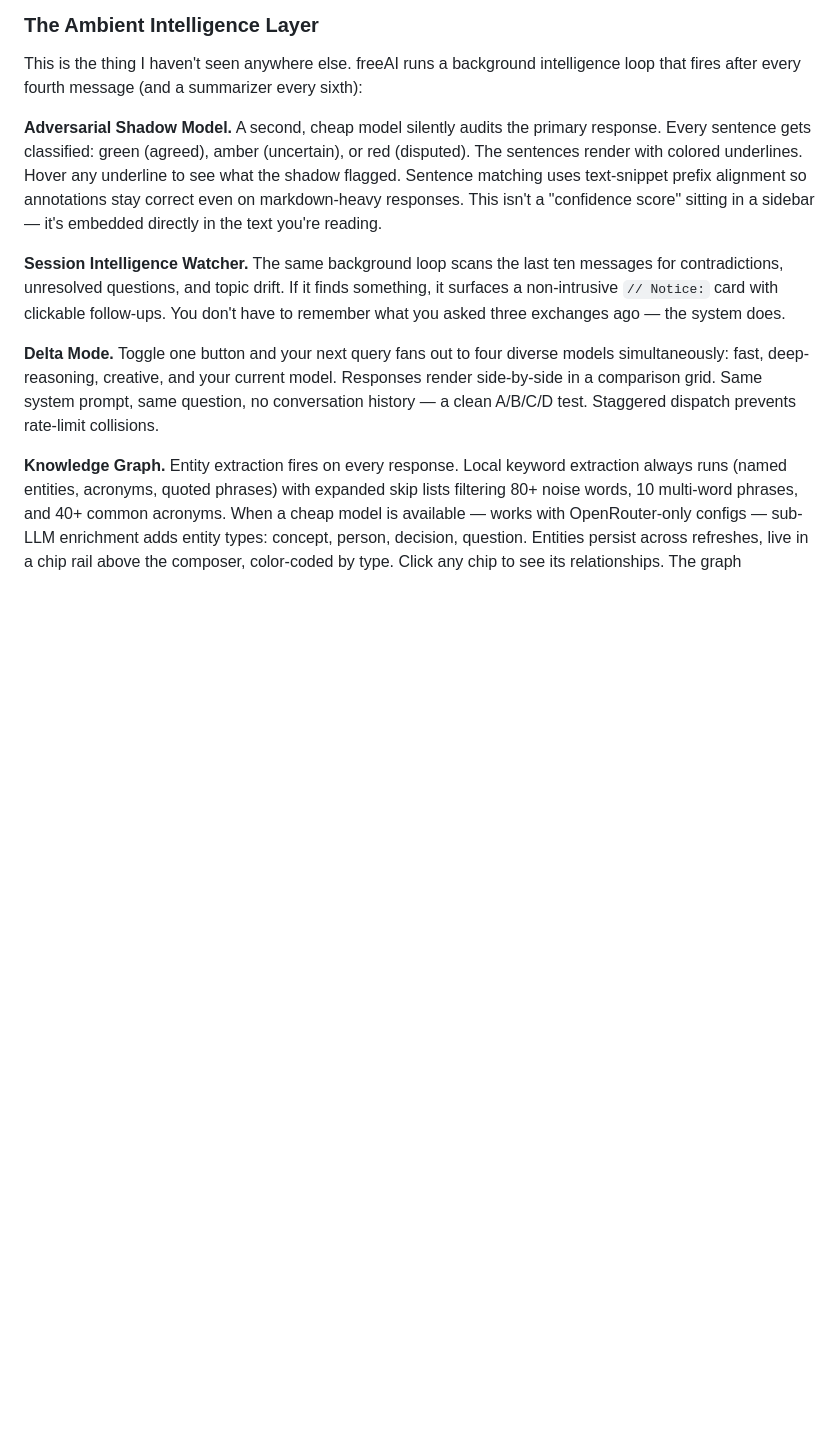
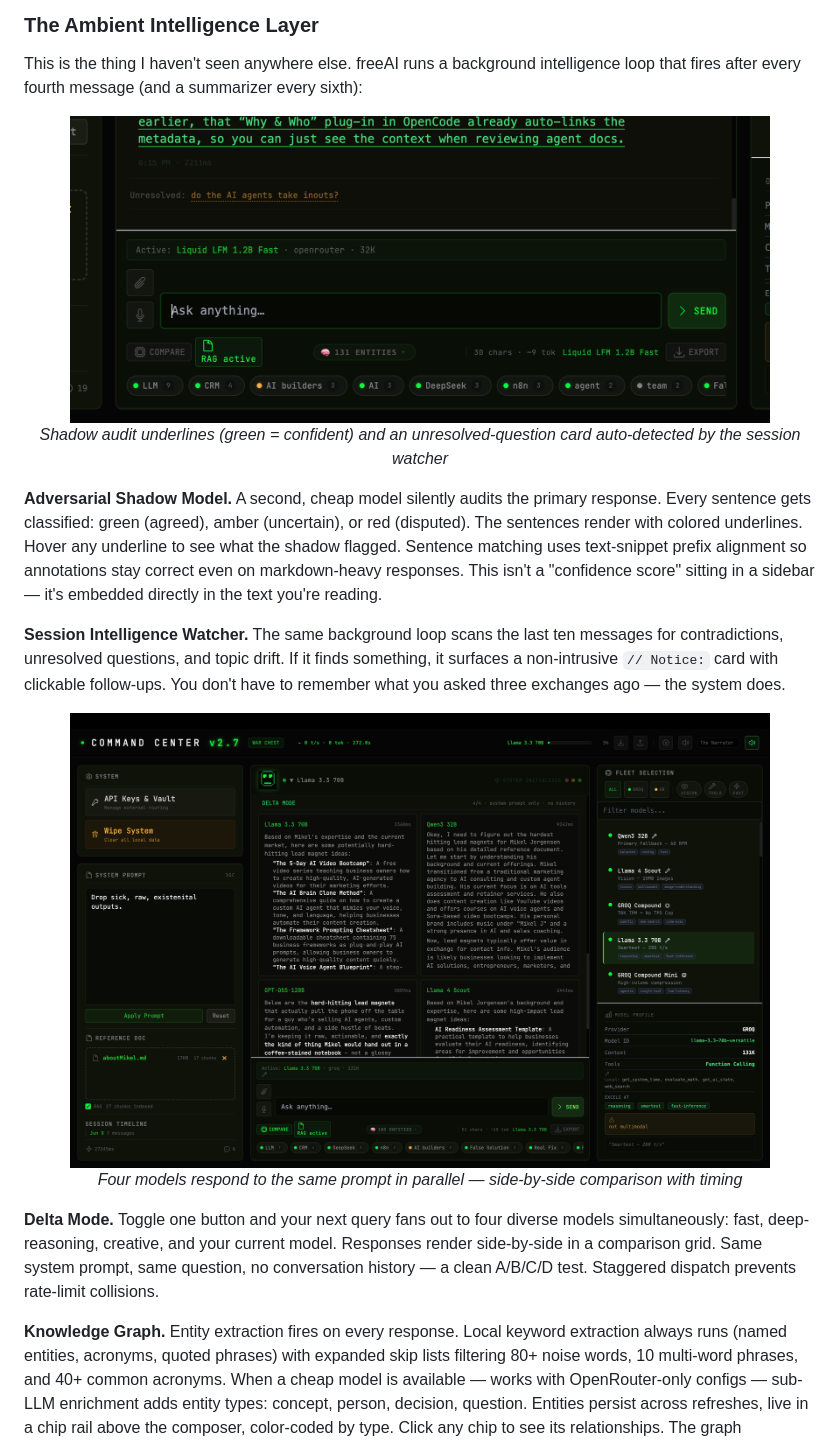
Before and after one commit to mikjgens/freeAI, a Markdown page: README.md, the part around one of its changes. Drawn GitHub-style; pictures changed too: screenshots/ui_delta_compare.png (added), screenshots/ui_session_watcher.png (added); blank space fills up the shorter version.

Commit message:
Add UI screenshots to README — init state, delta compare, tool calling, vault config, session watcher

```diff
--- a/README.md
+++ b/README.md
@@ -32,9 +38,21 @@ But the surface-level stuff — chat, markdown, streaming — that's table stake
 
 This is the thing I haven't seen anywhere else. freeAI runs a background intelligence loop that fires after every fourth message (and a summarizer every sixth):
 
+<p align="center">
+  <img src="screenshots/ui_session_watcher.png" alt="Session Watcher + Shadow Audit" width="700">
+  <br>
+  <em>Shadow audit underlines (green = confident) and an unresolved-question card auto-detected by the session watcher</em>
+</p>
+
 **Adversarial Shadow Model.** A second, cheap model silently audits the primary response. Every sentence gets classified: green (agreed), amber (uncertain), or red (disputed). The sentences render with colored underlines. Hover any underline to see what the shadow flagged. Sentence matching uses text-snippet prefix alignment so annotations stay correct even on markdown-heavy responses. This isn't a "confidence score" sitting in a sidebar — it's embedded directly in the text you're reading.
 
 **Session Intelligence Watcher.** The same background loop scans the last ten messages for contradictions, unresolved questions, and topic drift. If it finds something, it surfaces a non-intrusive `// Notice:` card with clickable follow-ups. You don't have to remember what you asked three exchanges ago — the system does.
+
+<p align="center">
+  <img src="screenshots/ui_delta_compare.png" alt="Delta Mode comparison grid" width="700">
+  <br>
+  <em>Four models respond to the same prompt in parallel — side-by-side comparison with timing</em>
+</p>
 
 **Delta Mode.** Toggle one button and your next query fans out to four diverse models simultaneously: fast, deep-reasoning, creative, and your current model. Responses render side-by-side in a comparison grid. Same system prompt, same question, no conversation history — a clean A/B/C/D test. Staggered dispatch prevents rate-limit collisions.
 
```
Also changed, not shown: other parts of README.md (+18 -0 lines), screenshots/ui_init_state.png (added), screenshots/ui_tool_calling.png (added), screenshots/ui_vault_config.png (added).
